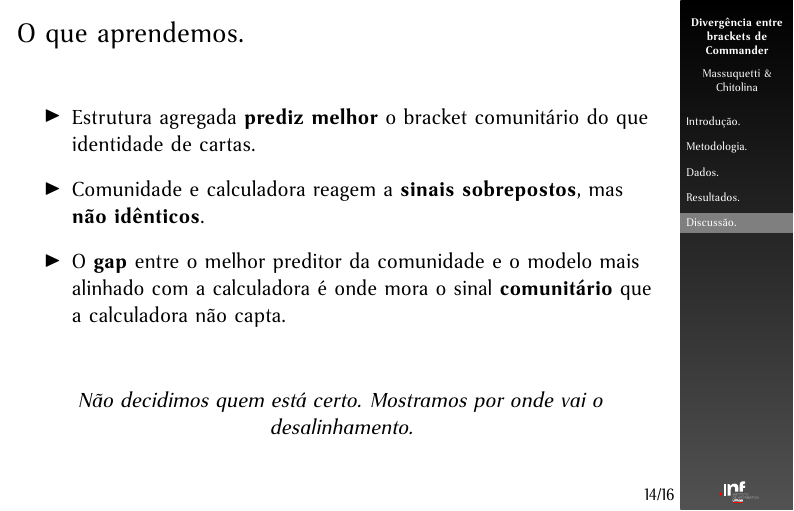
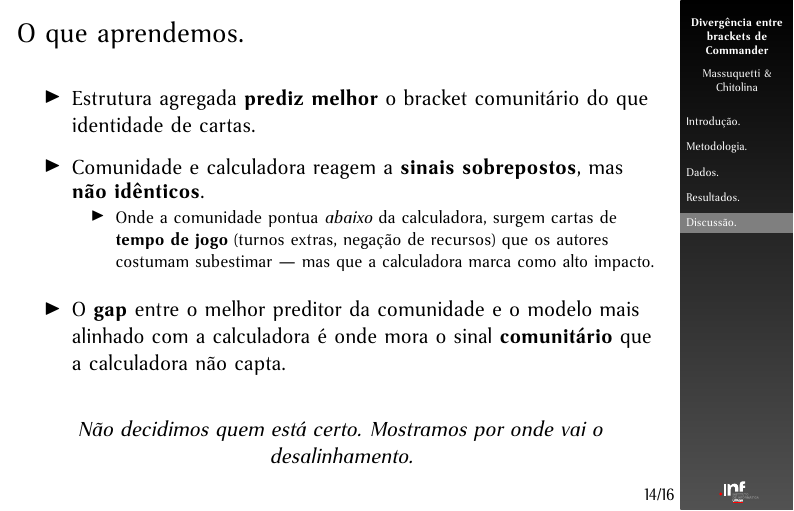
Before and after one commit to MarcoChit0/mtg, LaTeX slides (presentation/presentation.tex): page 44 of 47. Compiled offline with pdfLaTeX.

Commit message:
discussion increment

```diff
--- a/presentation/presentation.tex
+++ b/presentation/presentation.tex
@@ -682,6 +682,9 @@
         \item<2-> Estrutura agregada \textbf{prediz melhor} o bracket comunitário do que identidade de cartas.
         \medskip
         \item<2-> Comunidade e calculadora reagem a \textbf{sinais sobrepostos}, mas \textbf{não idênticos}.
+        \begin{itemize}\footnotesize
+            \item<2-> Onde a comunidade pontua \textit{abaixo} da calculadora, surgem cartas de \textbf{tempo de jogo} (turnos extras, negação de recursos) que os autores costumam subestimar --- mas que a calculadora marca como alto impacto.
+        \end{itemize}
         \medskip
         \item<2-> O \textbf{gap} entre o melhor preditor da comunidade e o modelo mais alinhado com a calculadora é onde mora o sinal \textbf{comunitário} que a calculadora não capta.
     \end{itemize}
```
Also changed, not shown: presentation/presentation.pdf, 2 other files.
